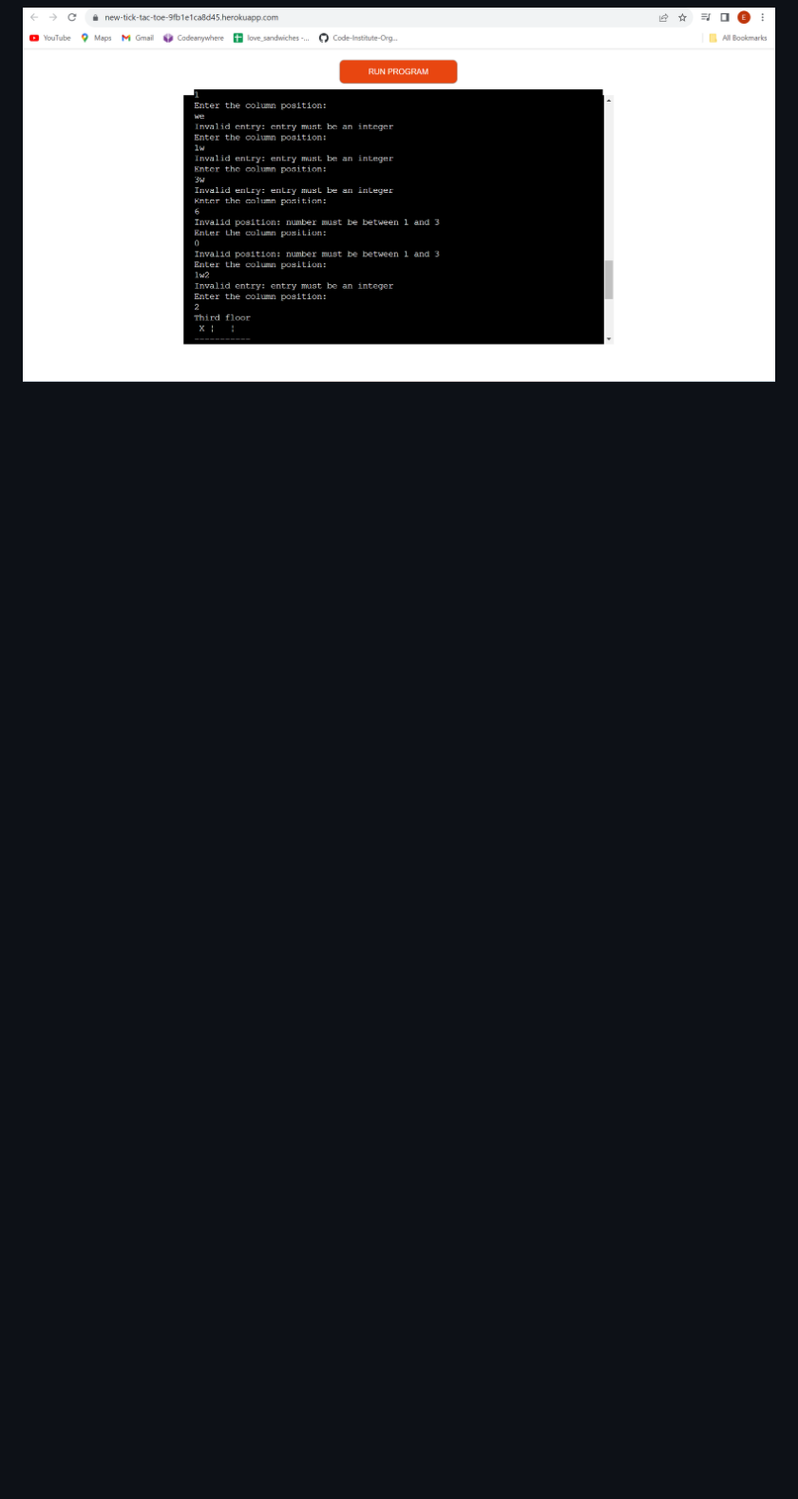
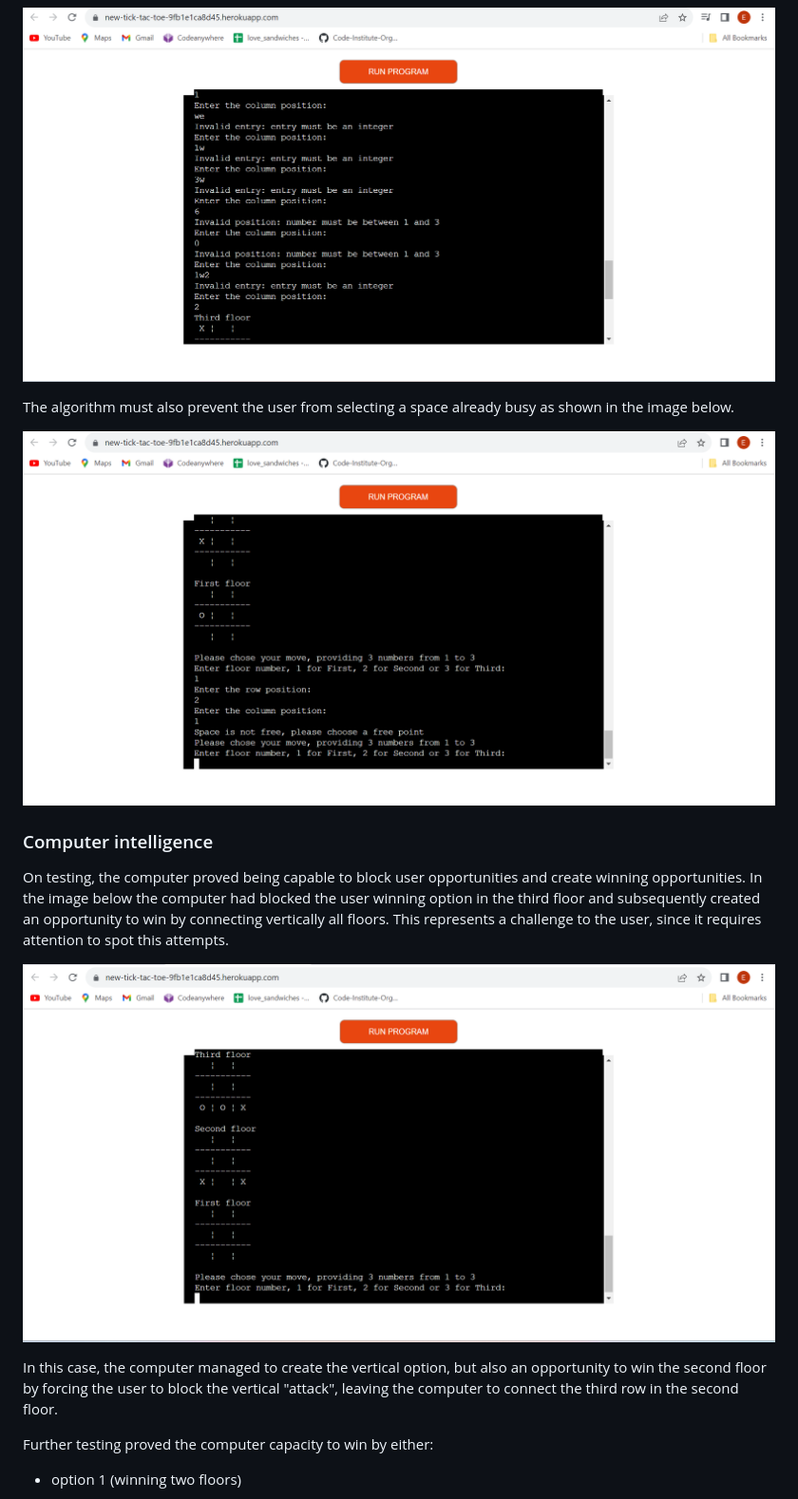
Before and after one commit to eandablo/matdeform, a Markdown page: README.md, the part around the change printed below. Shown: that part at 95% size. GitHub-like rendering; pictures changed too: assets/images/busy-position.png (added), assets/images/computer-schemming.png (added); blank space fills up the shorter version.

```diff
--- a/README.md
+++ b/README.md
@@ -72,3 +74,19 @@ The initial menu is capable to handle exceptions to ensure an appropriate number
 ![row-entry-handling](assets/images/row-error-handling.png)
 
 ![row-entry-handling](assets/images/column-error-handling.png)
+
+The algorithm must also prevent the user from selecting a space already busy as shown in the image below.
+
+![handling-busy](assets/images/busy-position.png)
+
+### Computer intelligence
+
+On testing, the computer proved being capable to block user opportunities and create winning opportunities. In the image below the computer had blocked the user winning option in the third floor and subsequently created an opportunity to win by connecting vertically all floors. This represents a challenge to the user, since it requires attention to spot this attempts.
+
+![computer-block](assets/images/computer-schemming.png)
+
+In this case, the computer managed to create the vertical option, but also an opportunity to win the second floor by forcing the user to block the vertical "attack", leaving the computer to connect the third row in the second floor.
+
+Further testing proved the computer capacity to win by either:
+- option 1 (winning two floors)
+
```
Also changed, not shown: other parts of README.md (+14 -1 lines), assets/images/computer-two-floor-win.png (added), assets/images/computer-vertical-win.png (added), assets/images/losing-notice.png (added).
